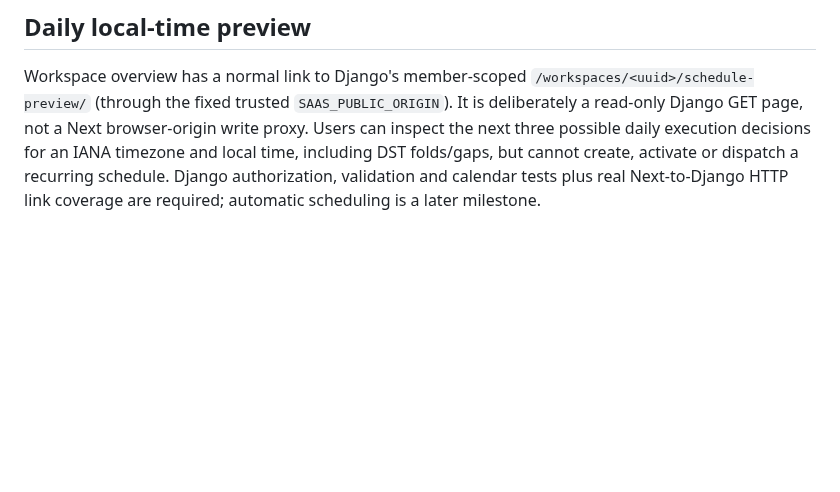
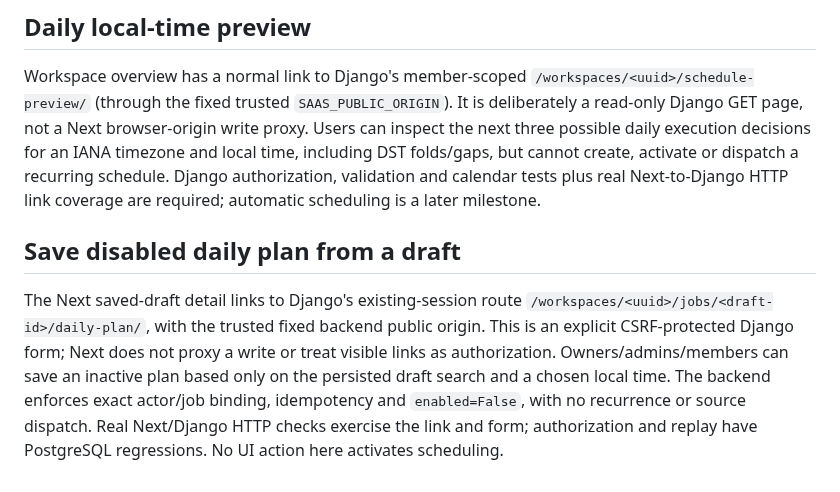
Before and after one commit to Vertex-Systems-Network/vsn-lead-engine, a Markdown page: apps/web/README.md, the part around the change. Rendered like a GitHub page; blank space fills up the shorter version.

Commit message:
docs(saas): record disabled daily plan workflow in apps/web/README.md

```diff
--- a/apps/web/README.md
+++ b/apps/web/README.md
@@ -111,3 +111,15 @@ daily execution decisions for an IANA timezone and local time, including DST
 folds/gaps, but cannot create, activate or dispatch a recurring schedule.
 Django authorization, validation and calendar tests plus real Next-to-Django
 HTTP link coverage are required; automatic scheduling is a later milestone.
+
+## Save disabled daily plan from a draft
+
+The Next saved-draft detail links to Django's existing-session route
+`/workspaces/<uuid>/jobs/<draft-id>/daily-plan/`, with the trusted fixed backend
+public origin. This is an explicit CSRF-protected Django form; Next does not
+proxy a write or treat visible links as authorization. Owners/admins/members can
+save an inactive plan based only on the persisted draft search and a chosen
+local time. The backend enforces exact actor/job binding, idempotency and
+`enabled=False`, with no recurrence or source dispatch. Real Next/Django HTTP
+checks exercise the link and form; authorization and replay have PostgreSQL
+regressions. No UI action here activates scheduling.
```
